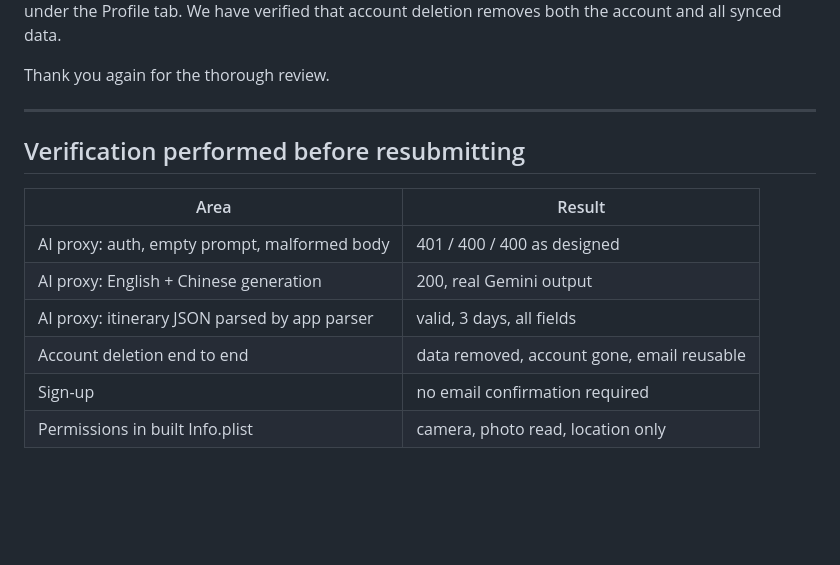
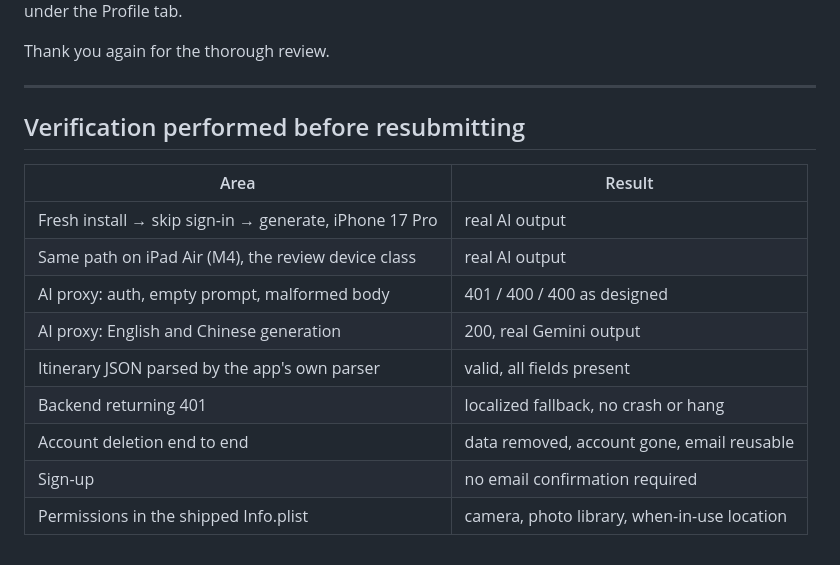
Before and after one commit to cqforest123-wq/wandernote, a Markdown page: docs/app-review-response-1.0.3.md, the part around one of its changes. Rendered like a GitHub page; blank space fills up the shorter version.

```diff
--- a/docs/app-review-response-1.0.3.md
+++ b/docs/app-review-response-1.0.3.md
@@ -90,6 +93,4 @@ the first screen. If you would like to test account features, registration
 requires no email confirmation, and Delete Account is under the Profile tab.
-We have verified that account deletion removes both the account and all synced
-data.
 
 Thank you again for the thorough review.
 
@@ -99,9 +100,12 @@ Thank you again for the thorough review.
 
 | Area | Result |
 |---|---|
+| Fresh install → skip sign-in → generate, iPhone 17 Pro | real AI output |
+| Same path on iPad Air (M4), the review device class | real AI output |
 | AI proxy: auth, empty prompt, malformed body | 401 / 400 / 400 as designed |
-| AI proxy: English + Chinese generation | 200, real Gemini output |
-| AI proxy: itinerary JSON parsed by app parser | valid, 3 days, all fields |
+| AI proxy: English and Chinese generation | 200, real Gemini output |
+| Itinerary JSON parsed by the app's own parser | valid, all fields present |
+| Backend returning 401 | localized fallback, no crash or hang |
 | Account deletion end to end | data removed, account gone, email reusable |
 | Sign-up | no email confirmation required |
-| Permissions in built Info.plist | camera, photo read, location only |
+| Permissions in the shipped Info.plist | camera, photo library, when-in-use location |
```
Also changed, not shown: other parts of docs/app-review-response-1.0.3.md (+60 -57 lines).
